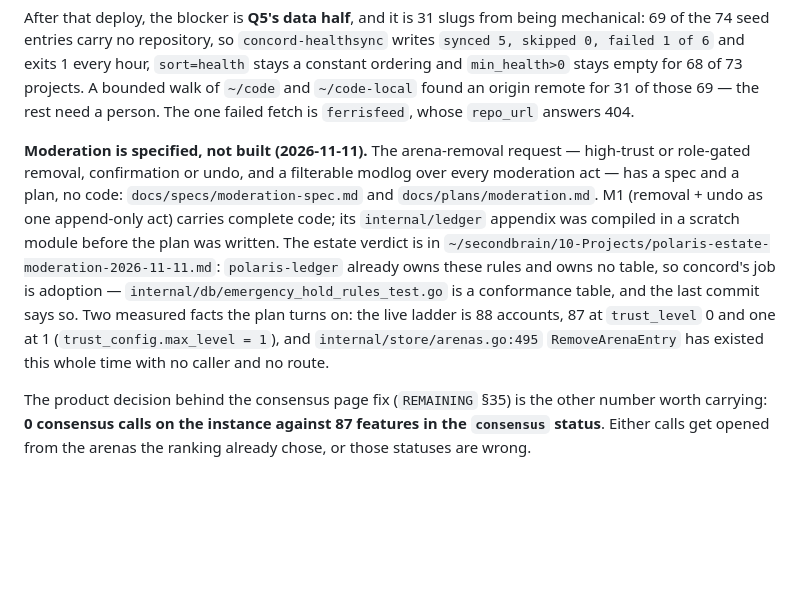
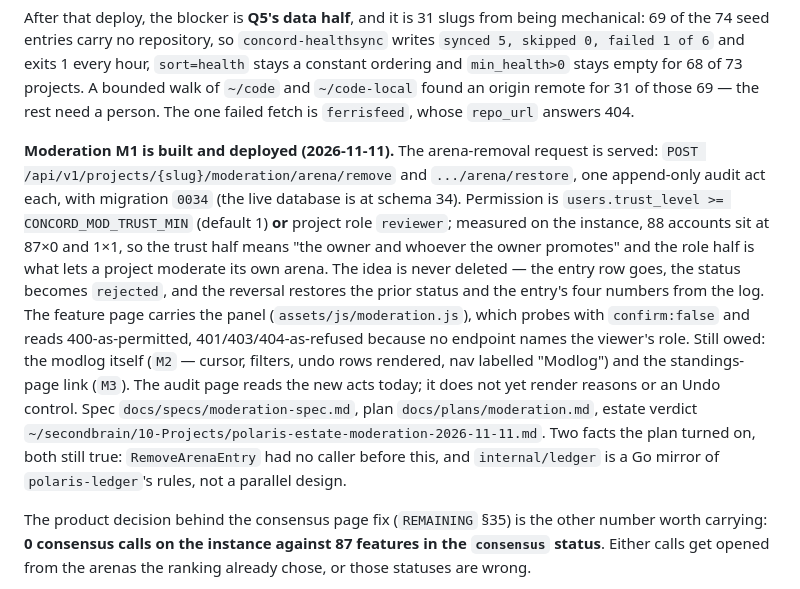
Before and after one commit to 8ullyMaguire/concord, a Markdown page: docs/HANDOFF.md, the part around the change. Rendered like a GitHub page; blank space fills up the shorter version.

```diff
--- a/docs/HANDOFF.md
+++ b/docs/HANDOFF.md
@@ -19,17 +19,23 @@ constant ordering and `min_health>0` stays empty for 68 of 73 projects. A bounde
 `~/code` and `~/code-local` found an origin remote for 31 of those 69 — the rest need a
 person. The one failed fetch is `ferrisfeed`, whose `repo_url` answers 404.
 
-**Moderation is specified, not built (2026-11-11).** The arena-removal request —
-high-trust or role-gated removal, confirmation or undo, and a filterable modlog over every
-moderation act — has a spec and a plan, no code: `docs/specs/moderation-spec.md` and
-`docs/plans/moderation.md`. M1 (removal + undo as one append-only act) carries complete code;
-its `internal/ledger` appendix was compiled in a scratch module before the plan was written.
-The estate verdict is in `~/secondbrain/10-Projects/polaris-estate-moderation-2026-11-11.md`:
-`polaris-ledger` already owns these rules and owns no table, so concord's job is adoption —
-`internal/db/emergency_hold_rules_test.go` is a conformance table, and the last commit says so.
-Two measured facts the plan turns on: the live ladder is 88 accounts, 87 at `trust_level` 0 and
-one at 1 (`trust_config.max_level = 1`), and `internal/store/arenas.go:495`
-`RemoveArenaEntry` has existed this whole time with no caller and no route.
+**Moderation M1 is built and deployed (2026-11-11).** The arena-removal request is served:
+`POST /api/v1/projects/{slug}/moderation/arena/remove` and `.../arena/restore`, one append-only
+audit act each, with migration `0034` (the live database is at schema 34). Permission is
+`users.trust_level >= CONCORD_MOD_TRUST_MIN` (default 1) **or** project role `reviewer`; measured
+on the instance, 88 accounts sit at 87×0 and 1×1, so the trust half means "the owner and whoever
+the owner promotes" and the role half is what lets a project moderate its own arena. The idea is
+never deleted — the entry row goes, the status becomes `rejected`, and the reversal restores the
+prior status and the entry's four numbers from the log. The feature page carries the panel
+(`assets/js/moderation.js`), which probes with `confirm:false` and reads 400-as-permitted,
+401/403/404-as-refused because no endpoint names the viewer's role.
+Still owed: the modlog itself (`M2` — cursor, filters, undo rows rendered, nav labelled
+"Modlog") and the standings-page link (`M3`). The audit page reads the new acts today; it does
+not yet render reasons or an Undo control. Spec `docs/specs/moderation-spec.md`, plan
+`docs/plans/moderation.md`, estate verdict
+`~/secondbrain/10-Projects/polaris-estate-moderation-2026-11-11.md`.
+Two facts the plan turned on, both still true: `RemoveArenaEntry` had no caller before this, and
+`internal/ledger` is a Go mirror of `polaris-ledger`'s rules, not a parallel design.
 
 The product decision behind the consensus page fix (`REMAINING` §35) is the other number
 worth carrying: **0 consensus calls on the instance against 87 features in the
```
Also changed, not shown: docs/plans/moderation.md (+26 -1 lines), docs/specs/moderation-spec.md (+4 -1 lines).
